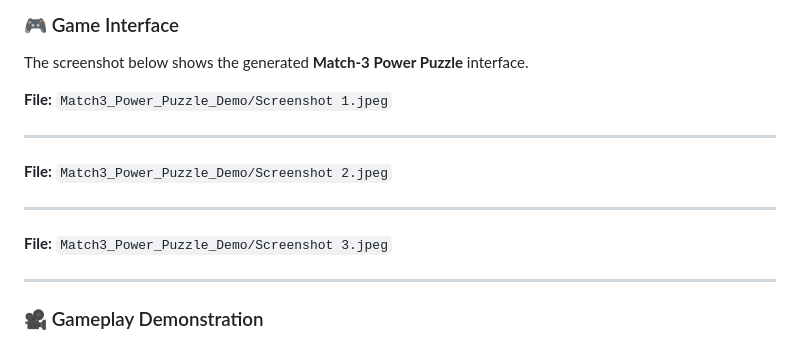
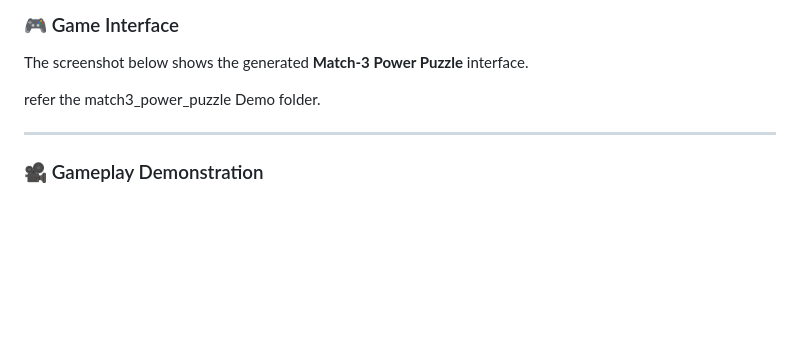
Before and after one commit to Renuka-0403/match-3-power-puzzle, a Markdown page: README.md, the part around the change. GitHub-like rendering; blank space fills up the shorter version.

```diff
--- a/README.md
+++ b/README.md
@@ -205,14 +205,7 @@ The following functionality was verified:
 
 The screenshot below shows the generated **Match-3 Power Puzzle** interface.
 
-**File:** `Match3_Power_Puzzle_Demo/Screenshot 1.jpeg`
-
----
-
-**File:** `Match3_Power_Puzzle_Demo/Screenshot 2.jpeg`
-
----
-**File:** `Match3_Power_Puzzle_Demo/Screenshot 3.jpeg`
+refer the match3_power_puzzle Demo folder.
 
 ---
 
```
